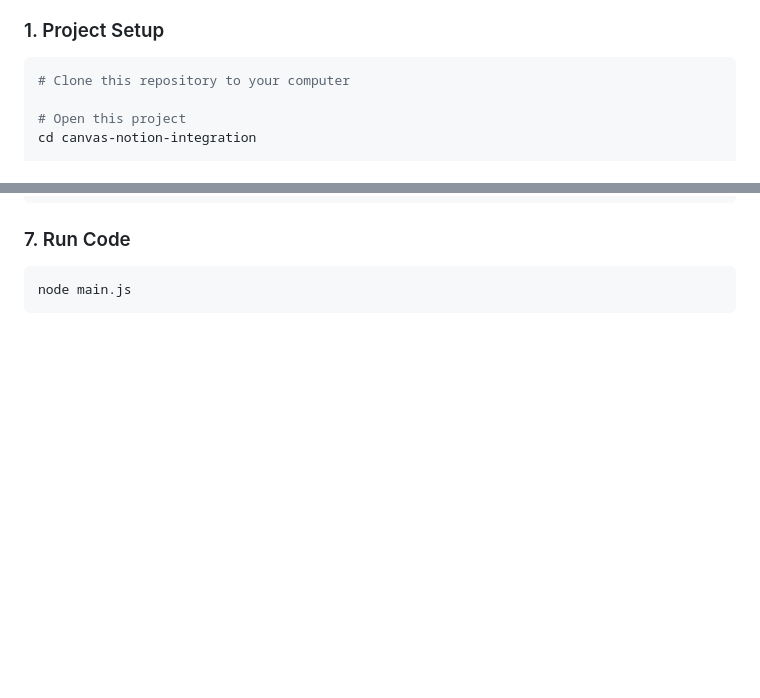
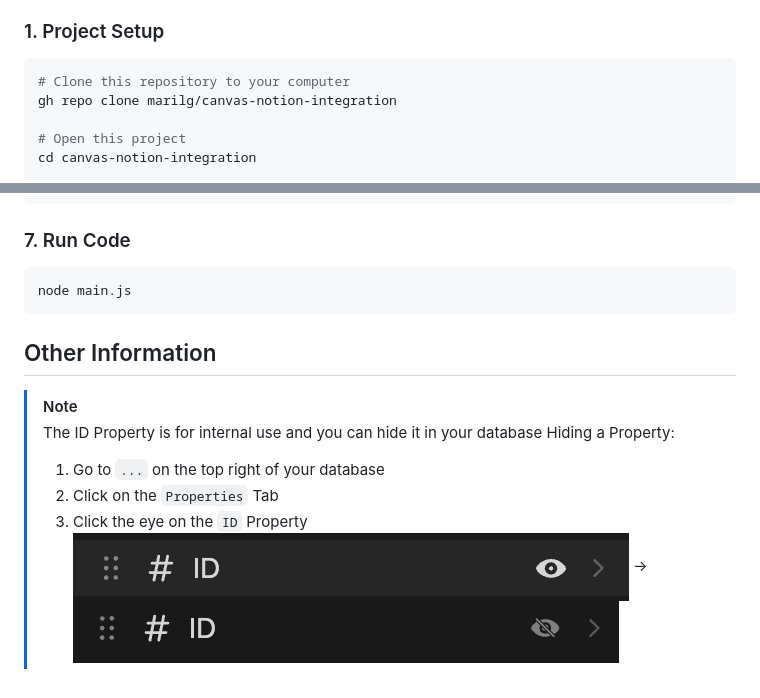
Before and after one commit to marigarey/canvas-notion-integration, a Markdown page: README.md, 2 parts joined by grey strips. Rendered like a GitHub page; pictures changed too: img/IDProperty.png (added), img/IDPropertyHidden.png (added); blank space fills up the shorter version.

````diff
--- a/README.md
+++ b/README.md
@@ -10,6 +10,7 @@
 
 ```zsh
 # Clone this repository to your computer
+gh repo clone marilg/canvas-notion-integration
 
 # Open this project
 cd canvas-notion-integration
@@ -41,3 +42,13 @@ NOTION_DATABASE='invalid' # database id will be filled in when you run the scrip
 ```zhs
 node main.js
 ```
+
+## Other Information
+
+> [!NOTE]
+> The ID Property is for internal use and you can hide it in your database
+> Hiding a Property:
+> 1. Go to `...` on the top right of your database
+> 2. Click on the `Properties` Tab
+> 3. Click the eye on the `ID` Property
+>   <img src="./img/IDProperty.png"> → <img src="./img/IDPropertyHidden.png">
````
